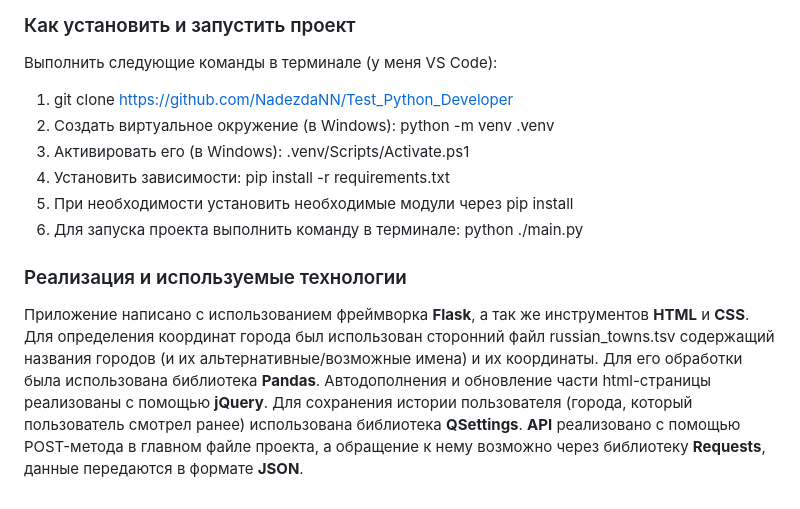
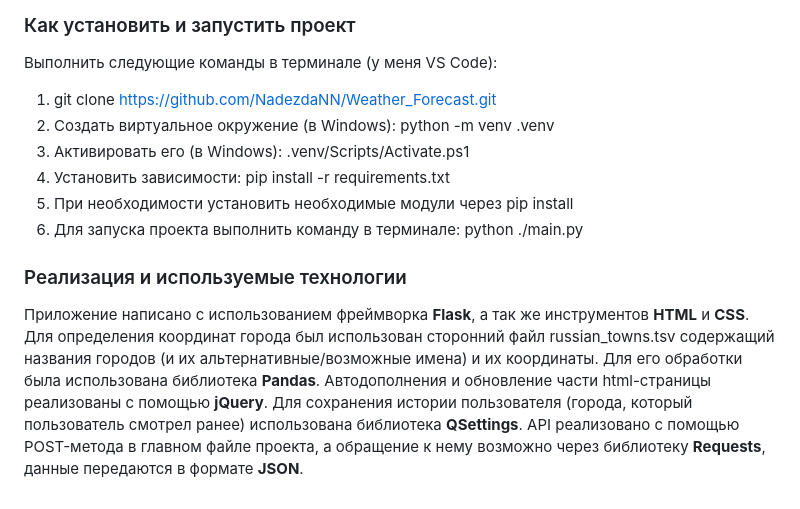
Before and after one commit to NadezdaNN/Weather_Forecast, a Markdown page: README.md, the part around the change. Drawn GitHub-style.

Commit message:
Update README.md
link change

```diff
--- a/README.md
+++ b/README.md
@@ -17,7 +17,7 @@
 
 ### Как установить и запустить проект
 Выполнить следующие команды в терминале (у меня VS Code):
-1. git clone https://github.com/NadezdaNN/Test_Python_Developer
+1. git clone https://github.com/NadezdaNN/Weather_Forecast.git
 2. Создать виртуальное окружение (в Windows): python -m venv .venv
 3. Активировать его (в Windows): .venv/Scripts/Activate.ps1
 4. Установить зависимости: pip install -r requirements.txt
@@ -25,4 +25,4 @@
 6. Для запуска проекта выполнить команду в терминале: python ./main.py
 
 ### Реализация и используемые технологии
-Приложение написано с использованием фреймворка **Flask**, а так же инструментов **HTML** и **CSS**. Для определения координат города был использован сторонний файл russian_towns.tsv содержащий названия городов (и их альтернативные/возможные имена) и их координаты. Для его обработки была использована библиотека **Pandas**. Автодополнения и обновление части html-страницы реализованы с помощью **jQuery**. Для сохранения истории пользователя (города, который пользователь смотрел ранее) использована библиотека **QSettings**. **API** реализовано с помощью POST-метода в главном файле проекта, а обращение к нему возможно через библиотеку **Requests**, данные передаются в формате **JSON**.
+Приложение написано с использованием фреймворка **Flask**, а так же инструментов **HTML** и **CSS**. Для определения координат города был использован сторонний файл russian_towns.tsv содержащий названия городов (и их альтернативные/возможные имена) и их координаты. Для его обработки была использована библиотека **Pandas**. Автодополнения и обновление части html-страницы реализованы с помощью **jQuery**. Для сохранения истории пользователя (города, который пользователь смотрел ранее) использована библиотека **QSettings**. API реализовано с помощью POST-метода в главном файле проекта, а обращение к нему возможно через библиотеку **Requests**, данные передаются в формате **JSON**.
```
